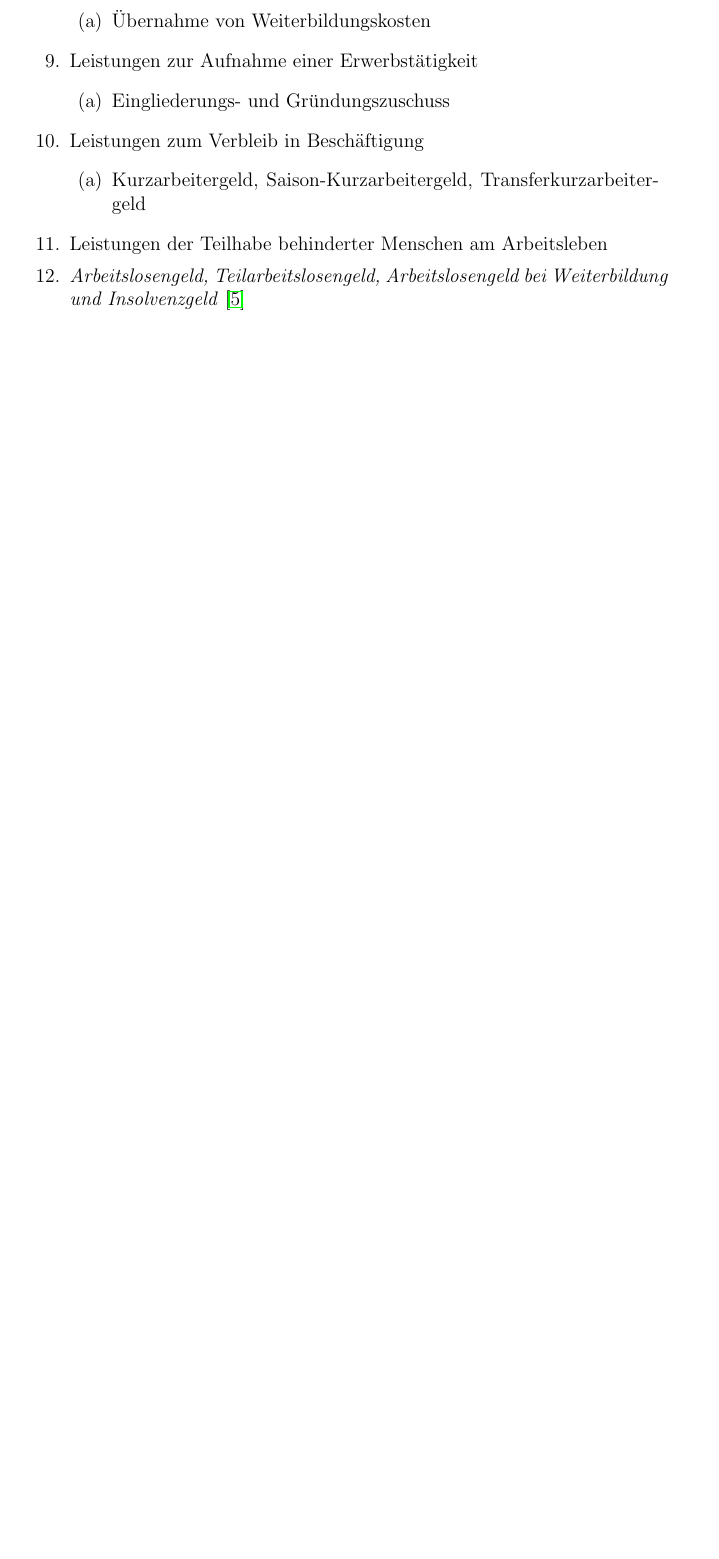
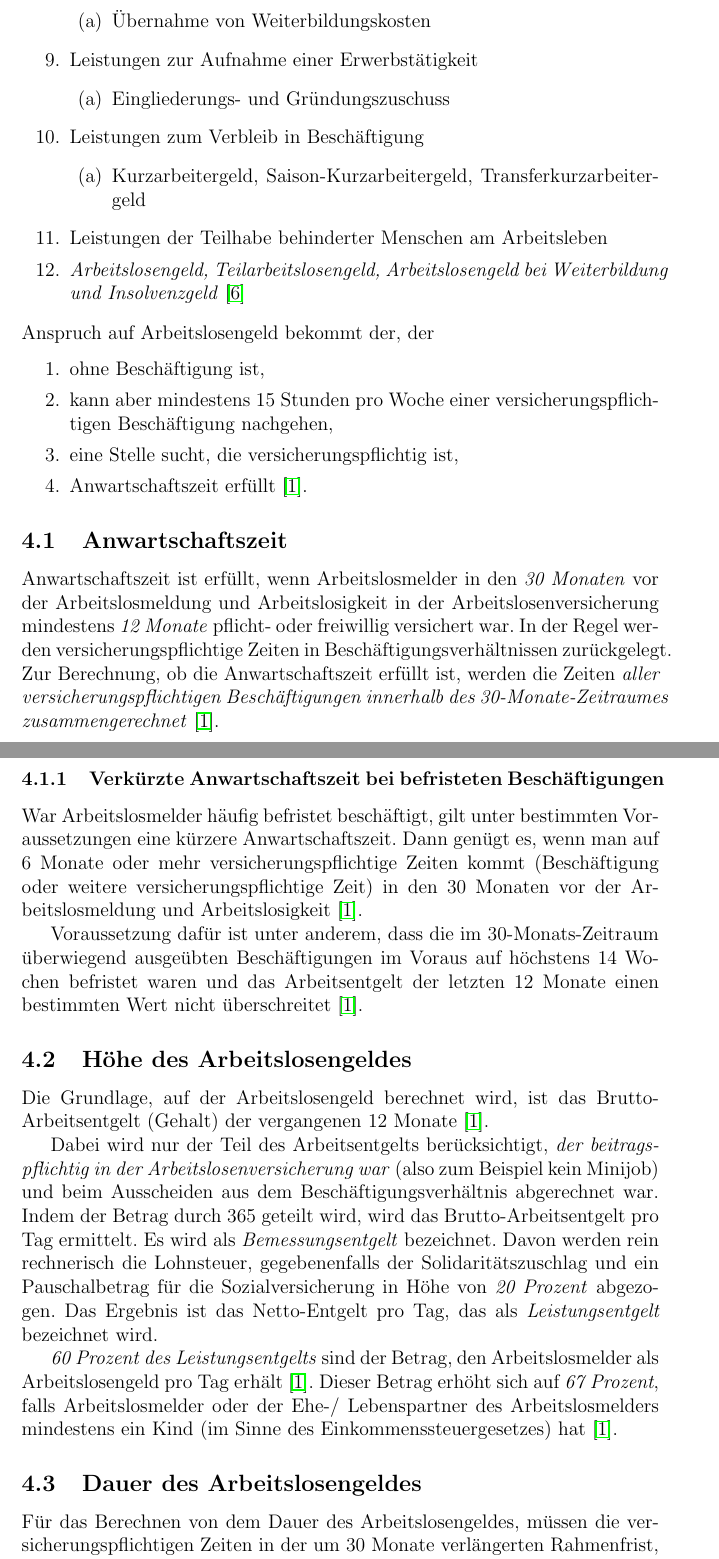
Before and after one commit to Green0wl/unemployment-insurance-benefits-de, a LaTeX paper (unemployment-insurance-benefits.tex): part of page 4 of 5 before the commit and two parts of pages 4 and 5 of 7 after it, the two joined at a grey line, cut so that both start at the same text, the shorter picture padded with empty space. Compiled offline with pdfLaTeX.

Commit message:
feat: explain about duration and amount of benefits

```diff
--- a/unemployment-insurance-benefits.tex
+++ b/unemployment-insurance-benefits.tex
@@ -108,3 +108,30 @@
 		\item Leistungen der Teilhabe behinderter Menschen am Arbeitsleben
 		\item \emph{Arbeitslosengeld, Teilarbeitslosengeld, Arbeitslosengeld bei Weiterbildung und Insolvenzgeld} \cite{Wikipedia_contributors_undated-jq}
 	\end{enumerate}
+	Anspruch auf Arbeitslosengeld bekommt der, der
+	\begin{enumerate}
+		\item ohne Beschäftigung ist,
+		\item kann aber mindestens 15 Stunden pro Woche einer versicherungspflichtigen Beschäftigung nachgehen,
+		\item eine Stelle sucht, die versicherungspflichtig ist,
+		\item Anwartschaftszeit erfüllt \cite{arbeitsagenturArbeitslosengeldAnspruch}.
+	\end{enumerate}
+	\subsection{Anwartschaftszeit}
+	Anwartschaftszeit ist erfüllt, wenn Arbeitslosmelder in den \emph{30 Monaten} vor der Arbeitslosmeldung und Arbeitslosigkeit in der Arbeitslosenversicherung mindestens \emph{12 Monate} pflicht- oder freiwillig versichert war.
+	In der Regel werden versicherungspflichtige Zeiten in Beschäftigungsverhältnissen zurückgelegt.
+	Zur Berechnung, ob die Anwartschaftszeit erfüllt ist, werden die Zeiten \emph{aller versicherungspflichtigen Beschäftigungen innerhalb des 30-Monate-Zeitraumes zusammengerechnet} \cite{arbeitsagenturArbeitslosengeldAnspruch}.
+
+	\subsubsection{Verkürzte Anwartschaftszeit bei befristeten Beschäftigungen}
+	War Arbeitslosmelder häufig befristet beschäftigt, gilt unter bestimmten Voraussetzungen eine kürzere Anwartschaftszeit. Dann genügt es, wenn man auf 6 Monate oder mehr versicherungspflichtige Zeiten kommt (Beschäftigung oder weitere versicherungspflichtige Zeit) in den 30 Monaten vor der Arbeitslosmeldung und Arbeitslosigkeit \cite{arbeitsagenturArbeitslosengeldAnspruch}.
+
+	Voraussetzung dafür ist unter anderem, dass die im 30-Monats-Zeitraum überwiegend ausgeübten Beschäftigungen im Voraus auf höchstens 14 Wochen befristet waren und das Arbeitsentgelt der letzten 12 Monate einen bestimmten Wert nicht überschreitet \cite{arbeitsagenturArbeitslosengeldAnspruch}.
+
+	\subsection{Höhe des Arbeitslosengeldes}
+	Die Grundlage, auf der Arbeitslosengeld berechnet wird, ist das Brutto-Arbeitsentgelt (Gehalt) der vergangenen 12 Monate \cite{arbeitsagenturArbeitslosengeldAnspruch}.
+
+	Dabei wird nur der Teil des Arbeitsentgelts berücksichtigt, \emph{der beitragspflichtig in der Arbeitslosenversicherung war} (also zum Beispiel kein Minijob) und beim Ausscheiden aus dem Beschäftigungsverhältnis abgerechnet war. Indem der Betrag durch 365 geteilt wird, wird das Brutto-Arbeitsentgelt pro Tag ermittelt. Es wird als \emph{Bemessungsentgelt} bezeichnet. Davon werden rein rechnerisch die Lohnsteuer, gegebenenfalls der Solidaritätszuschlag und ein Pauschalbetrag für die Sozialversicherung in Höhe von \emph{20 Prozent} abgezogen. Das Ergebnis ist das Netto-Entgelt pro Tag, das als \emph{Leistungsentgelt} bezeichnet wird.
+
+	\emph{60 Prozent des Leistungsentgelts} sind der Betrag, den Arbeitslosmelder als Arbeitslosengeld pro Tag erhält \cite{arbeitsagenturArbeitslosengeldAnspruch}. Dieser Betrag erhöht sich auf \emph{67 Prozent}, falls Arbeitslosmelder oder der Ehe-/ Lebenspartner des Arbeitslosmelders mindestens ein Kind (im Sinne des Einkommenssteuergesetzes) hat \cite{arbeitsagenturArbeitslosengeldAnspruch}.
+
+	\subsection{Dauer des Arbeitslosengeldes}
+	Für das Berechnen von dem Dauer des Arbeitslosengeldes, müssen die versicherungspflichtigen Zeiten in der um 30 Monate verlängerten Rahmenfrist, das heißt, \emph{in den vergangenen 5 Jahren} liegen. Dabei werden mehrere versicherungspflichtige Zeiten zusammengerechnet \cite{arbeitsagenturArbeitslosengeldAnspruch}.
+	\subsubsection{Anspruchsdauer für Arbeitslose bis 50 Jahre}
```
Also changed, not shown: references.bib (+8 -0 lines), unemployment-insurance-benefits.pdf, unemployment-insurance-benefits.tex (7 more changed lines).
